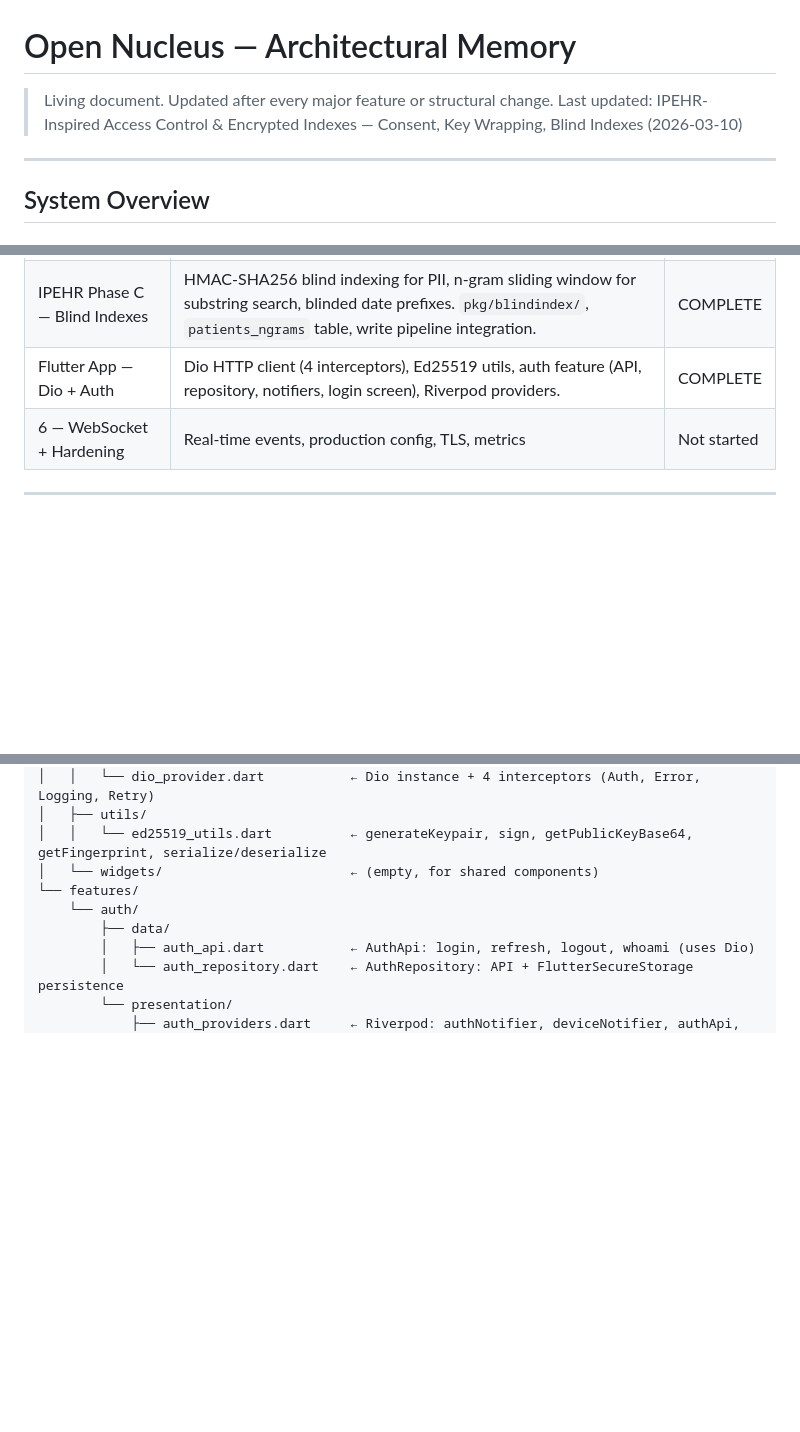
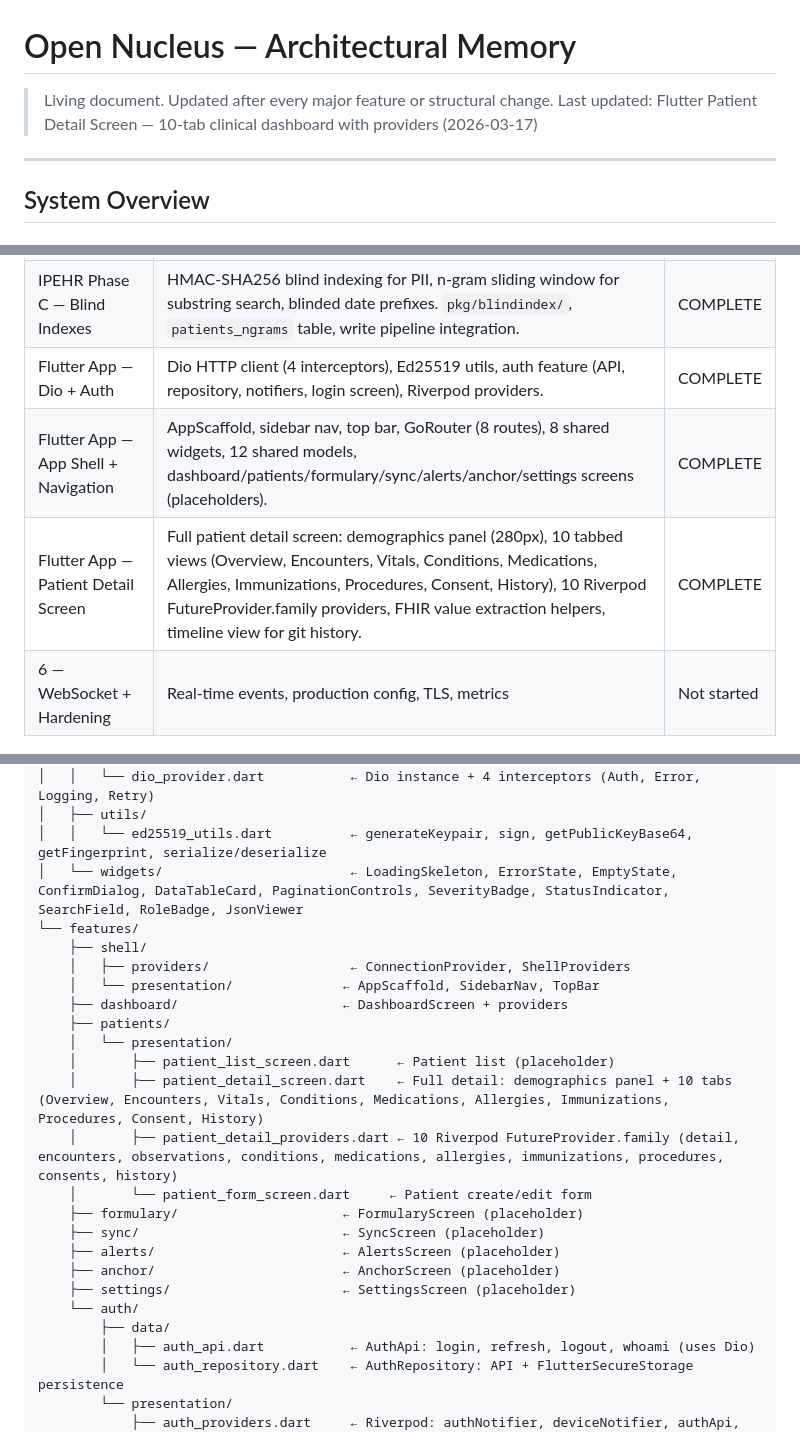
Before and after one commit to Open-Nucleus/server, a Markdown page: agents.md, 3 parts joined by grey strips. Drawn GitHub-style; blank space fills up the shorter version.

```diff
--- a/agents.md
+++ b/agents.md
@@ -1,7 +1,7 @@
 # Open Nucleus — Architectural Memory
 
 > Living document. Updated after every major feature or structural change.
-> Last updated: IPEHR-Inspired Access Control & Encrypted Indexes — Consent, Key Wrapping, Blind Indexes (2026-03-10)
+> Last updated: Flutter Patient Detail Screen — 10-tab clinical dashboard with providers (2026-03-17)
 
 ---
 
@@ -846,6 +846,8 @@ internal/
 | IPEHR Phase B — Per-Provider Key Wrapping | ECDH key grants via Ed25519→X25519 conversion, per-provider wrapped DEKs. `pkg/envelope/grants.go`, `pkg/crypto/convert.go`, shared crypto utilities extracted from sync. | COMPLETE |
 | IPEHR Phase C — Blind Indexes | HMAC-SHA256 blind indexing for PII, n-gram sliding window for substring search, blinded date prefixes. `pkg/blindindex/`, `patients_ngrams` table, write pipeline integration. | COMPLETE |
 | Flutter App — Dio + Auth | Dio HTTP client (4 interceptors), Ed25519 utils, auth feature (API, repository, notifiers, login screen), Riverpod providers. | COMPLETE |
+| Flutter App — App Shell + Navigation | AppScaffold, sidebar nav, top bar, GoRouter (8 routes), 8 shared widgets, 12 shared models, dashboard/patients/formulary/sync/alerts/anchor/settings screens (placeholders). | COMPLETE |
+| Flutter App — Patient Detail Screen | Full patient detail screen: demographics panel (280px), 10 tabbed views (Overview, Encounters, Vitals, Conditions, Medications, Allergies, Immunizations, Procedures, Consent, History), 10 Riverpod FutureProvider.family providers, FHIR value extraction helpers, timeline view for git history. | COMPLETE |
 | 6 — WebSocket + Hardening | Real-time events, production config, TLS, metrics | Not started |
 
 ---
@@ -873,8 +875,23 @@ lib/
 │   │   └── dio_provider.dart           ← Dio instance + 4 interceptors (Auth, Error, Logging, Retry)
 │   ├── utils/
 │   │   └── ed25519_utils.dart          ← generateKeypair, sign, getPublicKeyBase64, getFingerprint, serialize/deserialize
-│   └── widgets/                        ← (empty, for shared components)
+│   └── widgets/                        ← LoadingSkeleton, ErrorState, EmptyState, ConfirmDialog, DataTableCard, PaginationControls, SeverityBadge, StatusIndicator, SearchField, RoleBadge, JsonViewer
 └── features/
+    ├── shell/
+    │   ├── providers/                  ← ConnectionProvider, ShellProviders
+    │   └── presentation/              ← AppScaffold, SidebarNav, TopBar
+    ├── dashboard/                     ← DashboardScreen + providers
+    ├── patients/
+    │   └── presentation/
+    │       ├── patient_list_screen.dart      ← Patient list (placeholder)
+    │       ├── patient_detail_screen.dart    ← Full detail: demographics panel + 10 tabs (Overview, Encounters, Vitals, Conditions, Medications, Allergies, Immunizations, Procedures, Consent, History)
+    │       ├── patient_detail_providers.dart ← 10 Riverpod FutureProvider.family (detail, encounters, observations, conditions, medications, allergies, immunizations, procedures, consents, history)
+    │       └── patient_form_screen.dart     ← Patient create/edit form
+    ├── formulary/                     ← FormularyScreen (placeholder)
+    ├── sync/                          ← SyncScreen (placeholder)
+    ├── alerts/                        ← AlertsScreen (placeholder)
+    ├── anchor/                        ← AnchorScreen (placeholder)
+    ├── settings/                      ← SettingsScreen (placeholder)
     └── auth/
         ├── data/
         │   ├── auth_api.dart           ← AuthApi: login, refresh, logout, whoami (uses Dio)
```
Also changed, not shown: other parts of agents.md (+38 -0 lines).
